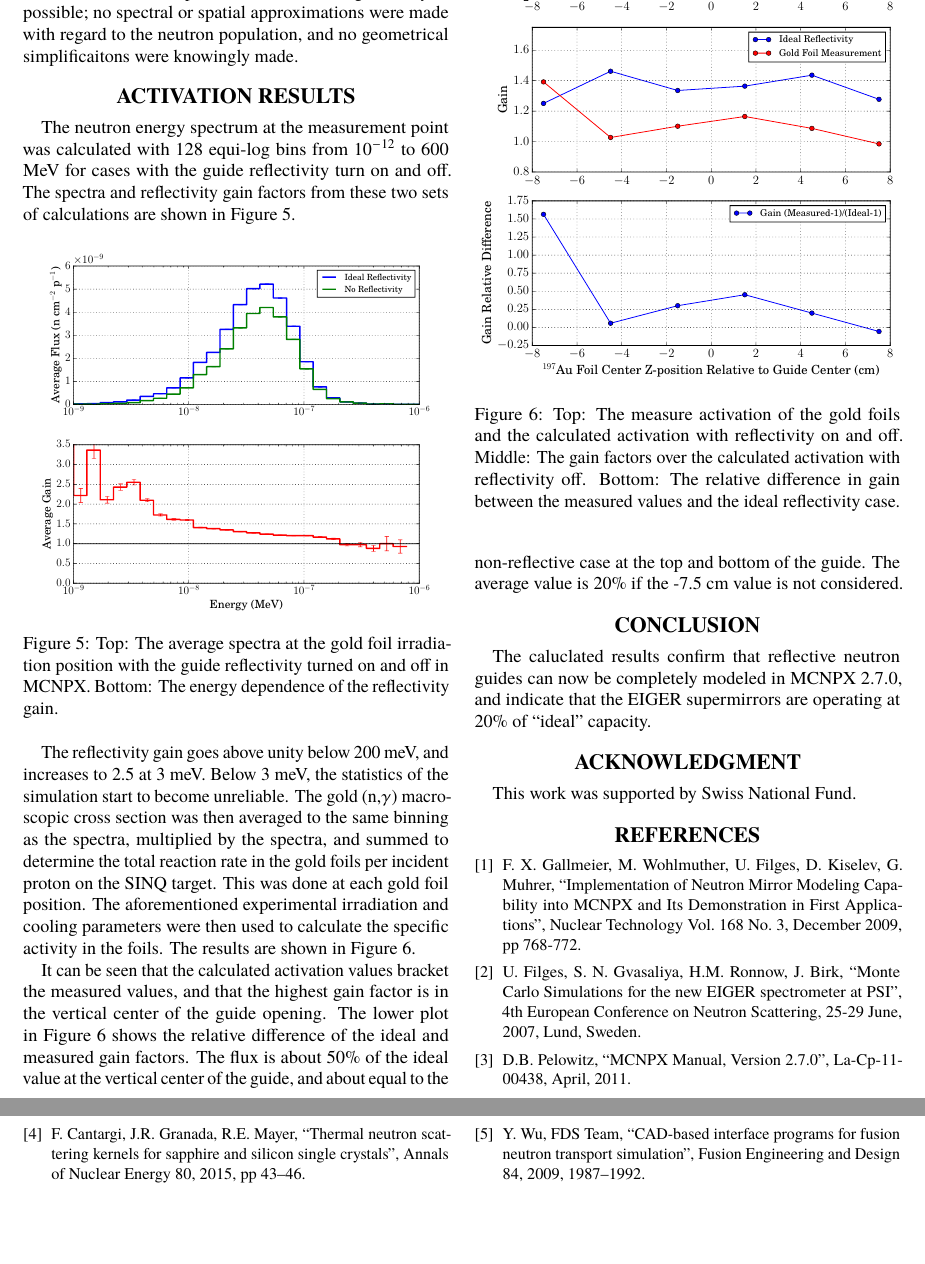
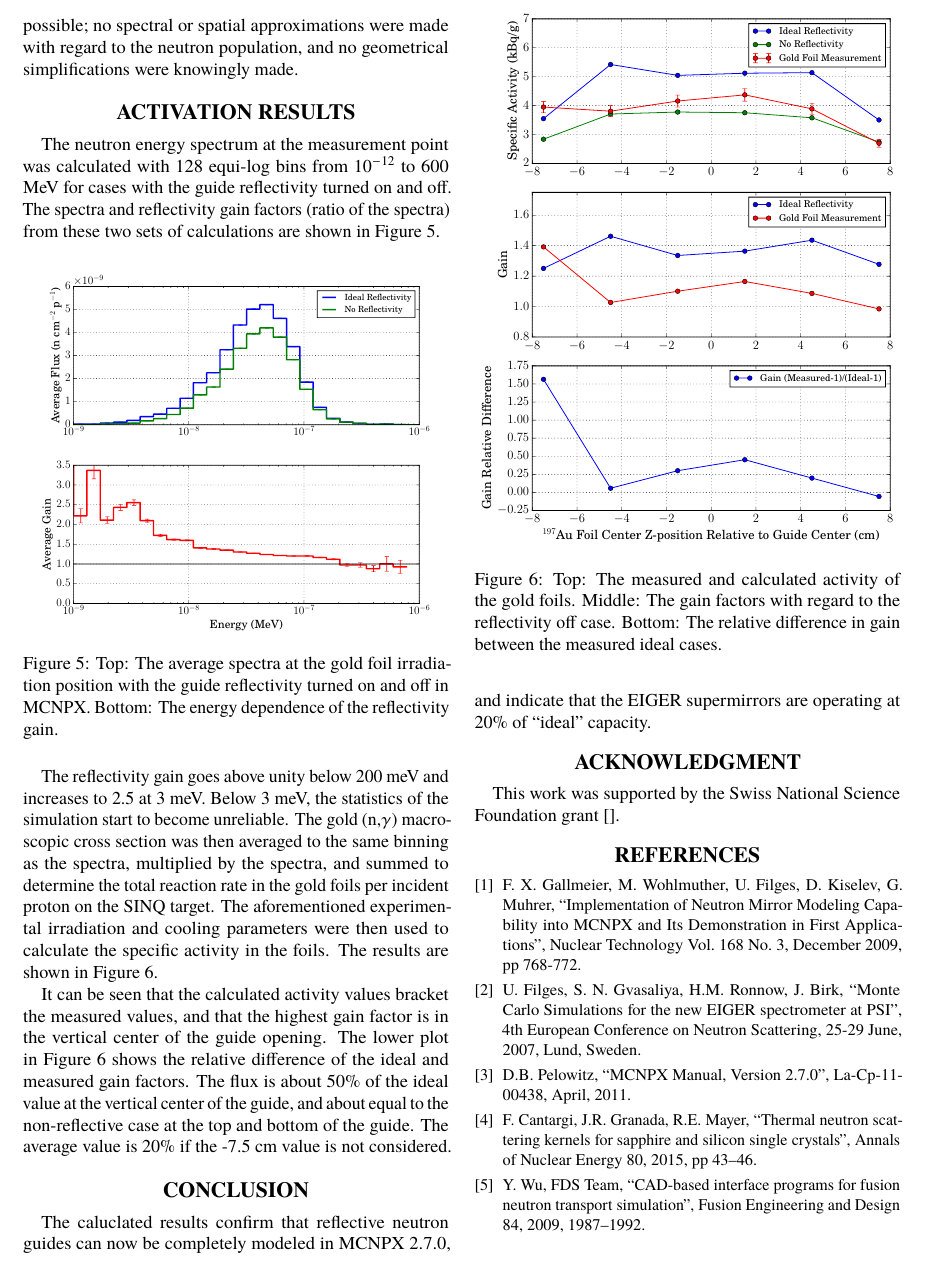
Before and after one commit to sellitforcache/ipac2015, a LaTeX document (eiger.tex): two parts of pages 3 and 4 of 4 before the commit and part of page 3 of 3 after it, the two joined at a grey line, cut at the place of the change, the shorter picture padded with empty space. Compiled offline with pdfLaTeX.

Commit message:
almost done

```diff
--- a/eiger.tex
+++ b/eiger.tex
@@ -41,4 +41,3 @@
 
 \begin{document}
 
-\title{Verification of the Neutron Mirror Capabilities in MCNPX via Gold Foil Measurements at the EIGER Instrument Beamline at the Swiss Spallation Neutron Source (SINQ) \thanks{Work supported by Swiss National Fund}}
@@ -132,16 +131,16 @@ The neutron energy spectrum at the measurement point was calculated with 128 equ
    \label{gain}
 \end{figure}
 
-The reflectivity gain goes above unity below 200 meV, and increases to 2.5 at 3 meV.  Below 3 meV, the statistics of the simulation start to become unreliable.  The gold (n,$\gamma$) macroscopic cross section was then averaged to the same binning as the spectra, multiplied by the spectra, and summed to determine the total reaction rate in the gold foils per incident proton on the SINQ target.  This was done at each gold foil position.  The aforementioned experimental irradiation and cooling parameters were then used to calculate the specific activity in the foils.  The results are shown in Figure \ref{activation}.
+The reflectivity gain goes above unity below 200 meV and increases to 2.5 at 3 meV.  Below 3 meV, the statistics of the simulation start to become unreliable.  The gold (n,$\gamma$) macroscopic cross section was then averaged to the same binning as the spectra, multiplied by the spectra, and summed to determine the total reaction rate in the gold foils per incident proton on the SINQ target.  The aforementioned experimental irradiation and cooling parameters were then used to calculate the specific activity in the foils.  The results are shown in Figure \ref{activation}.
 
 \begin{figure}[!htb]
    \centering
    \includegraphics*[trim = 0mm 5mm 15mm 25mm, width=83mm]{graphics/GF_act.pdf}
-   \caption{Top: The measure activation of the gold foils and the calculated activation with reflectivity on and off.  Middle:  The gain factors over the calculated activation with reflectivity off.  Bottom:  The relative difference in gain between the measured values and the ideal reflectivity case.}
+   \caption{Top: The measured and calculated activity of the gold foils.  Middle:  The gain factors with regard to the reflectivity off case.  Bottom:  The relative difference in gain between the measured ideal cases.}
    \label{activation}
 \end{figure}
 
-It can be seen that the calculated activation values bracket the measured values, and that the highest gain factor is in the vertical center of the guide opening.  The lower plot in Figure \ref{activation} shows the relative difference of the ideal and measured gain factors.  The flux is about 50\% of the ideal value at the vertical center of the guide, and about equal to the non-reflective case at the top and bottom of the guide.  The average value is 20\% if the -7.5 cm value is not considered.
+It can be seen that the calculated activity values bracket the measured values, and that the highest gain factor is in the vertical center of the guide opening.  The lower plot in Figure \ref{activation} shows the relative difference of the ideal and measured gain factors.  The flux is about 50\% of the ideal value at the vertical center of the guide, and about equal to the non-reflective case at the top and bottom of the guide.  The average value is 20\% if the -7.5 cm value is not considered.
 
 
 \section{Conclusion}
@@ -150,7 +149,7 @@ The caluclated results confirm that reflective neutron guides can now be complet
 
 \section{acknowledgment}
 
-This work was supported by Swiss National Fund.
+This work was supported by the Swiss National Science Foundation grant [].
 
 \begin{thebibliography}{9}   % Use for  1-9  references
 %\begin{thebibliography}{99} % Use for 10-99 references
@@ -178,7 +177,7 @@ This work was supported by Swiss National Fund.
 \bibitem{mcam}
   Y. Wu, FDS Team,
   ``CAD-based interface programs for fusion neutron transport simulation'',
-  Fusion Engineering and Design 84, 2009, 1987–1992.
+  Fusion Engineering and Design 84, 2009, 1987–1992. \\
 
 \end{thebibliography}
 
```
Also changed, not shown: graphics/geom.pdf, eiger.tex (24 more changed lines).
